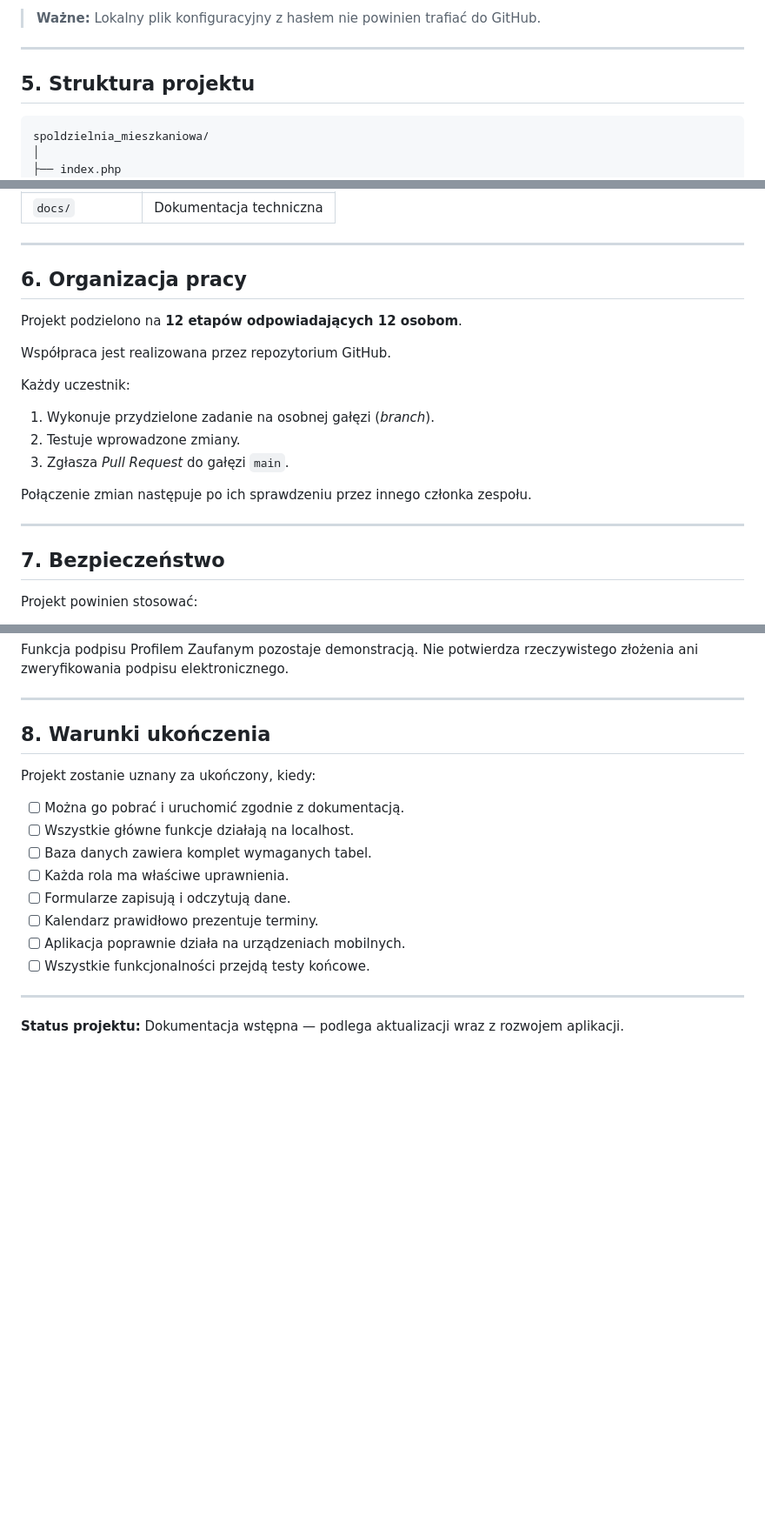
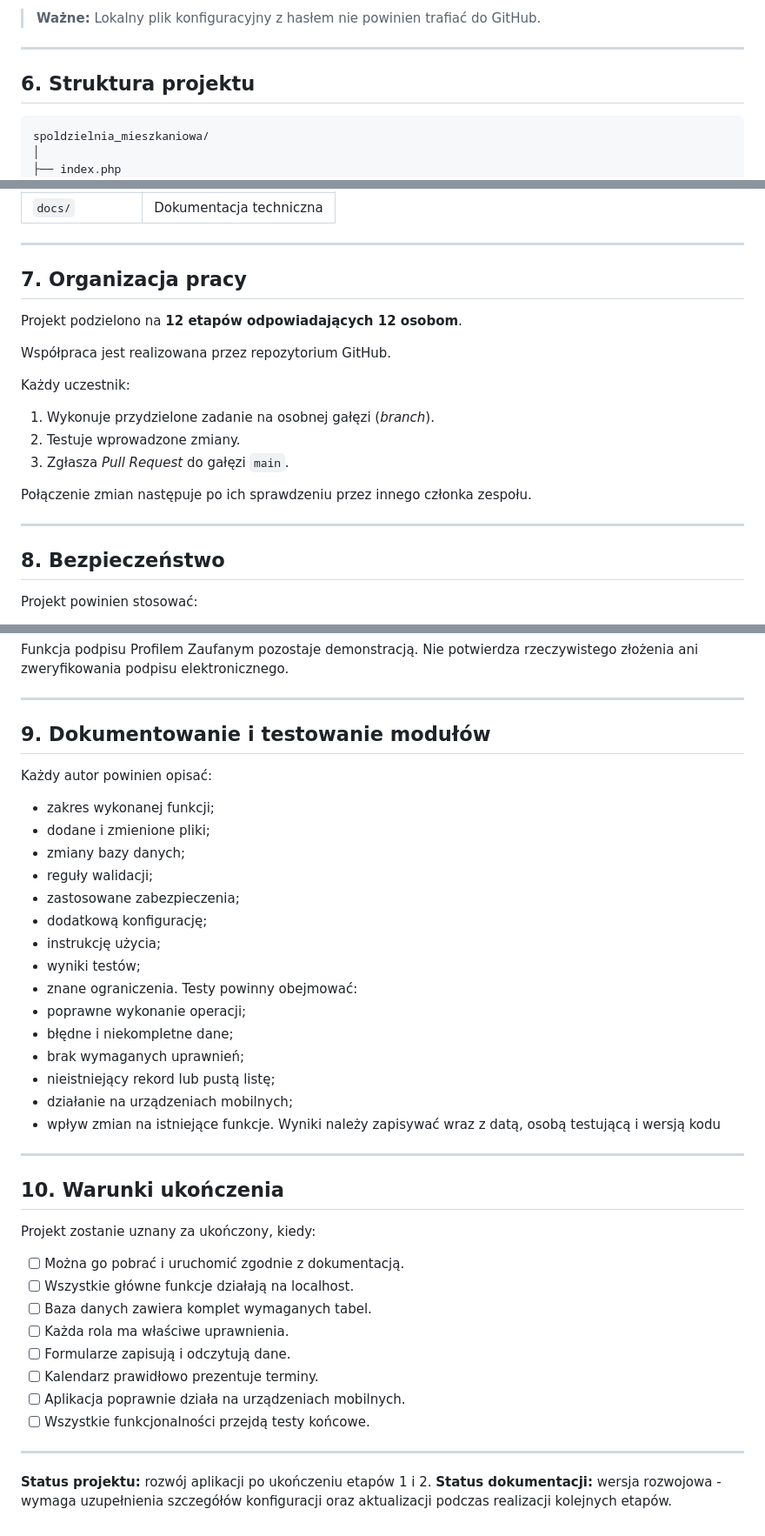
Before and after one commit to 98Miquelle11/spoldzielnia_mieszkaniowa, a Markdown page: DOKUMENTACJA.md, 3 parts joined by grey strips. Shown at 87% size. Rendered like a GitHub page; blank space fills up the shorter version.

````diff
--- a/DOKUMENTACJA.md
+++ b/DOKUMENTACJA.md
@@ -120,7 +150,7 @@ Od etapu 2:
 
 ---
 
-## 5. Struktura projektu
+## 6. Struktura projektu
 
 ```text
 spoldzielnia_mieszkaniowa/
@@ -152,7 +182,7 @@ Opis katalogów i plików:
 
 ---
 
-## 6. Organizacja pracy
+## 7. Organizacja pracy
 
 Projekt podzielono na **12 etapów odpowiadających 12 osobom**.
 
@@ -168,7 +198,7 @@ Połączenie zmian następuje po ich sprawdzeniu przez innego członka zespołu.
 
 ---
 
-## 7. Bezpieczeństwo
+## 8. Bezpieczeństwo
 
 Projekt powinien stosować:
 
@@ -186,7 +216,30 @@ Funkcja podpisu Profilem Zaufanym pozostaje demonstracją. Nie potwierdza rzeczy
 
 ---
 
-## 8. Warunki ukończenia
+## 9. Dokumentowanie i testowanie modułów
+
+Każdy autor powinien opisać:
+- zakres wykonanej funkcji;
+- dodane i zmienione pliki;
+- zmiany bazy danych;
+- reguły walidacji;
+- zastosowane zabezpieczenia;
+- dodatkową konfigurację;
+- instrukcję użycia;
+- wyniki testów;
+- znane ograniczenia.
+Testy powinny obejmować:
+- poprawne wykonanie operacji;
+- błędne i niekompletne dane;
+- brak wymaganych uprawnień;
+- nieistniejący rekord lub pustą listę;
+- działanie na urządzeniach mobilnych;
+- wpływ zmian na istniejące funkcje.
+Wyniki należy zapisywać wraz z datą, osobą testującą i wersją kodu
+
+---
+
+## 10. Warunki ukończenia
 
 Projekt zostanie uznany za ukończony, kiedy:
 
@@ -201,4 +254,5 @@ Projekt zostanie uznany za ukończony, kiedy:
 
 ---
 
-**Status projektu:** Dokumentacja wstępna — podlega aktualizacji wraz z rozwojem aplikacji.
+**Status projektu:** rozwój aplikacji po ukończeniu etapów 1 i 2.
+**Status dokumentacji:** wersja rozwojowa - wymaga uzupełnienia szczegółów konfiguracji oraz aktualizacji podczas realizacji kolejnych etapów.
````
Also changed, not shown: other parts of DOKUMENTACJA.md (+45 -15 lines).
